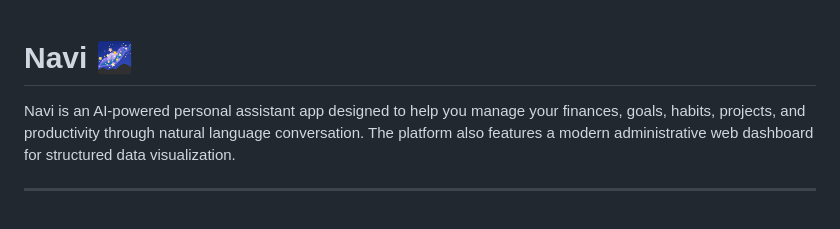
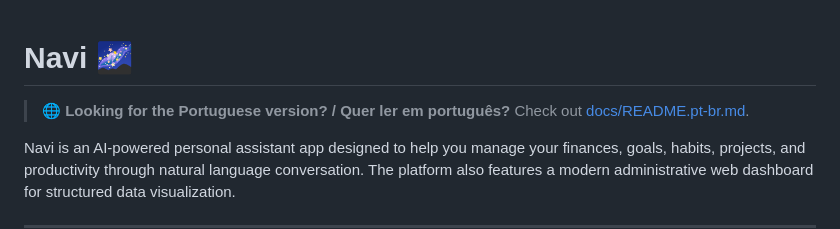
Before and after one commit to NavesDev/Navi, a Markdown page: README.md, the part around the change. Rendered like a GitHub page; blank space fills up the shorter version.

Commit message:
docs: add link to Portuguese README version

```diff
--- a/README.md
+++ b/README.md
@@ -1,4 +1,6 @@
 # Navi 🌌
+
+> 🌐 **Looking for the Portuguese version? / Quer ler em português?** Check out [docs/README.pt-br.md](./docs/README.pt-br.md).
 
 Navi is an AI-powered personal assistant app designed to help you manage your finances, goals, habits, projects, and productivity through natural language conversation. The platform also features a modern administrative web dashboard for structured data visualization.
 
```
